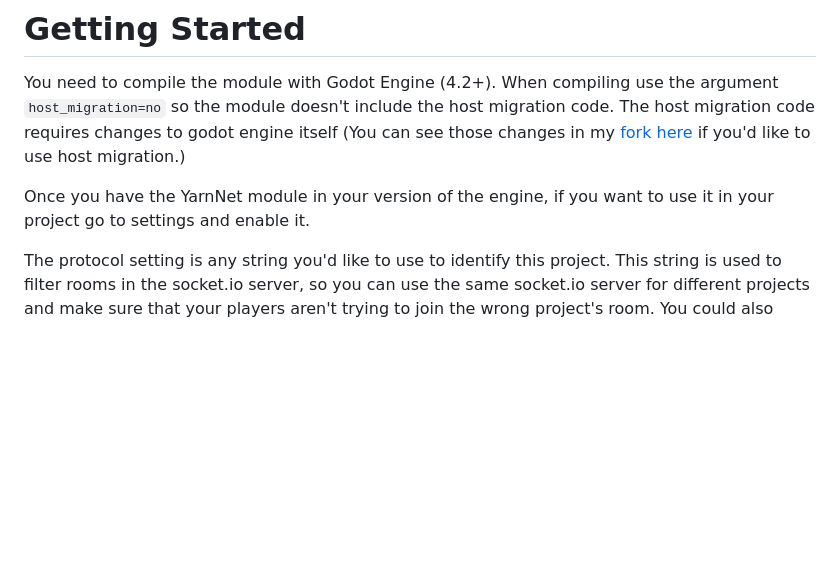
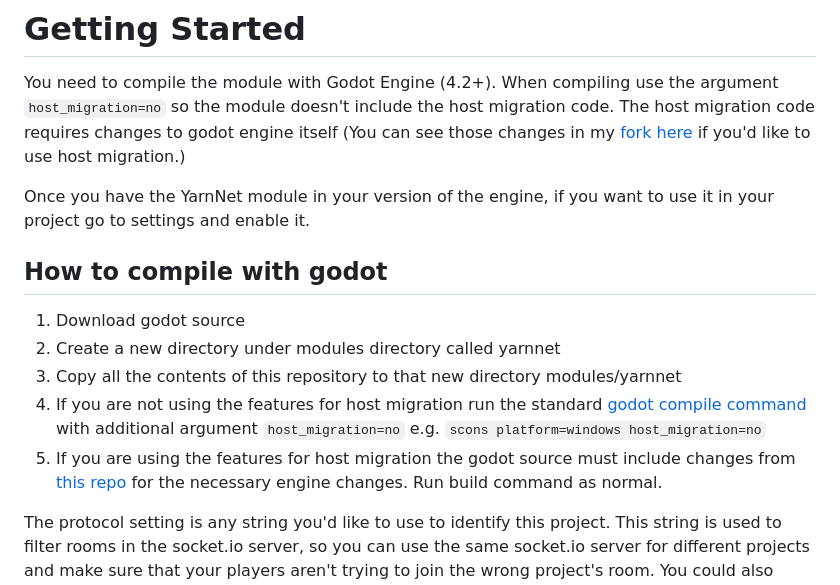
Before and after one commit to DanielSnd/YarnNet, a Markdown page: README.md, the part around the change. GitHub-like rendering; blank space fills up the shorter version.

Commit message:
Update README.md
Add build instructions

```diff
--- a/README.md
+++ b/README.md
@@ -9,6 +9,13 @@ I'm mostly doing this for my own personal use so things are messier than they pr
 You need to compile the module with Godot Engine (4.2+). When compiling use the argument `host_migration=no` so the module doesn't include the host migration code. The host migration code requires changes to godot engine itself (You can see those changes in my [fork here](https://github.com/godotengine/godot-proposals/issues/7912#issuecomment-1963170915) if you'd like to use host migration.)
 
 Once you have the YarnNet module in your version of the engine, if you want to use it in your project go to settings and enable it.
+
+## How to compile with godot
+1. Download godot source
+2. Create a new directory under modules directory called yarnnet
+3. Copy all the contents of this repository to that new directory modules/yarnnet
+4. If you are not using the features for host migration run the standard [godot compile command](https://docs.godotengine.org/en/latest/contributing/development/compiling/) with additional argument `host_migration=no` e.g. `scons platform=windows host_migration=no`
+5. If you are using the features for host migration the godot source must include changes from [this repo](https://github.com/DanielSnd/godot/tree/rebased4.3) for the necessary engine changes. Run build command as normal.
 
 The protocol setting is any string you'd like to use to identify this project. This string is used to filter rooms in the socket.io server, so you can use the same socket.io server for different projects and make sure that your players aren't trying to join the wrong project's room. You could also include a game version in this protocol string so players from different versions can't join the same room together since that could cause issues with RPCs and things that aren't present in different versions.
 
```
